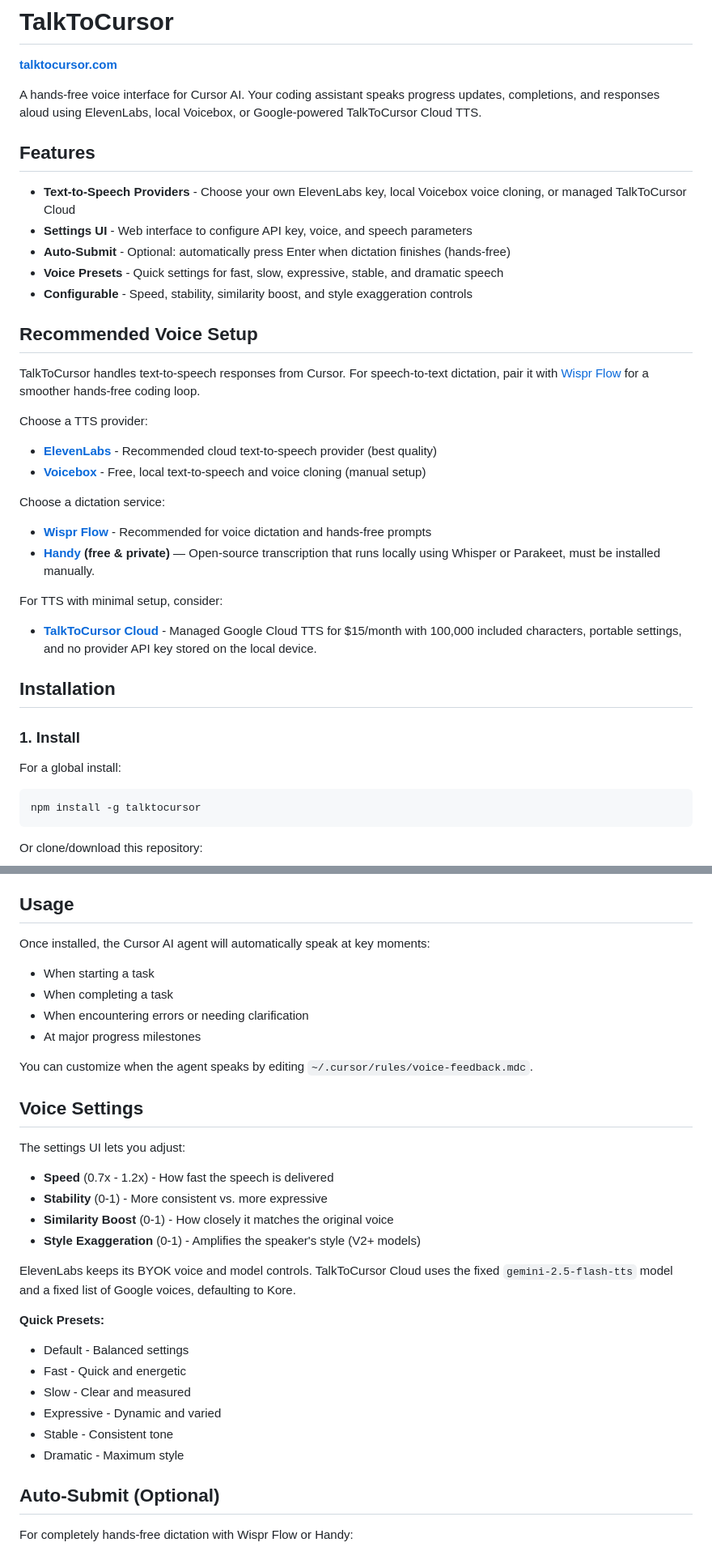
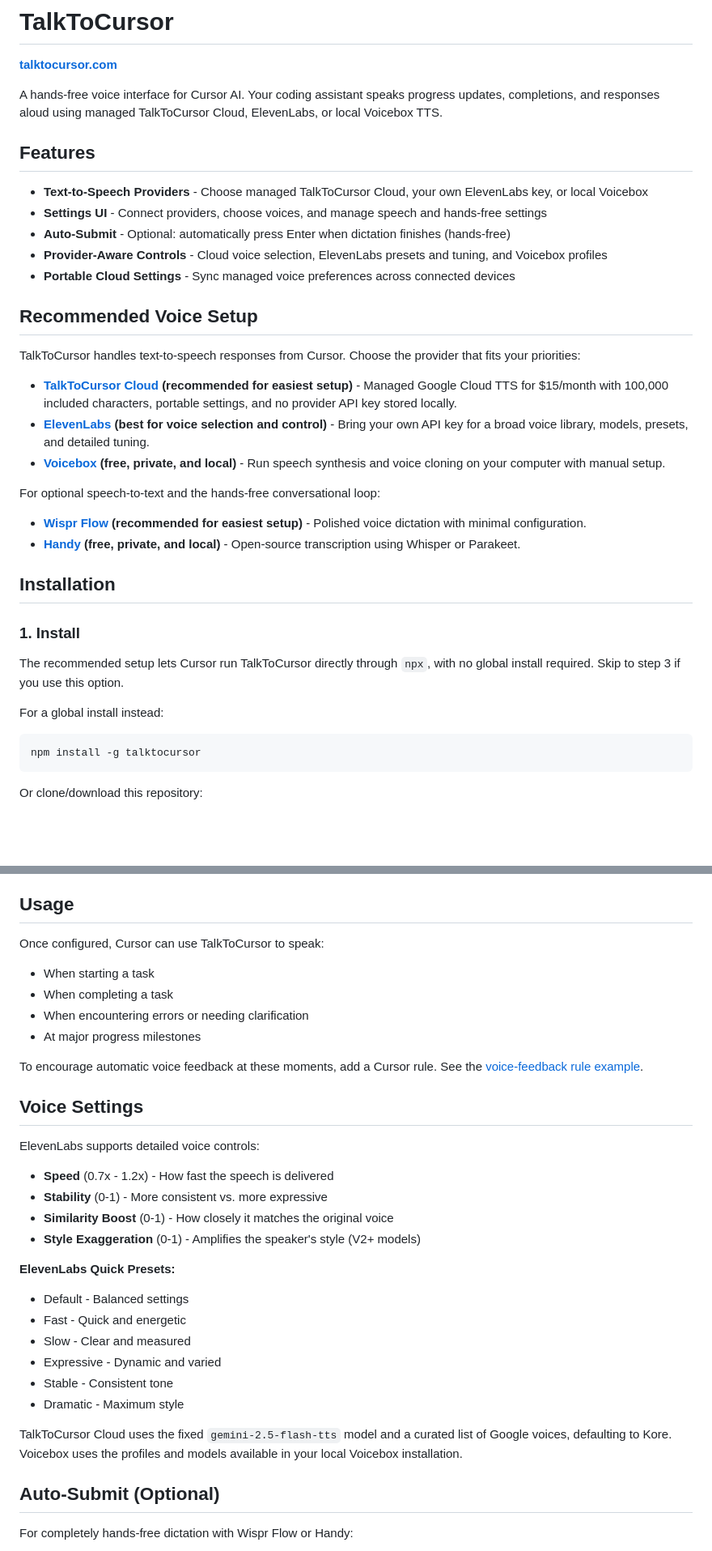
Before and after one commit to MindSyncTech/talk-to-cursor, a Markdown page: README.md, 2 parts joined by grey strips. Shown at 81% size. Drawn GitHub-style; blank space fills up the shorter version.

Commit message:
Clarify recommended TTS provider options

````diff
--- a/README.md
+++ b/README.md
@@ -2,36 +2,36 @@
 
 **[talktocursor.com](https://talktocursor.com)**
 
-A hands-free voice interface for Cursor AI. Your coding assistant speaks progress updates, completions, and responses aloud using ElevenLabs, local Voicebox, or Google-powered TalkToCursor Cloud TTS.
+A hands-free voice interface for Cursor AI. Your coding assistant speaks progress updates, completions, and responses aloud using managed TalkToCursor Cloud, ElevenLabs, or local Voicebox TTS.
 
 ## Features
 
-- **Text-to-Speech Providers** - Choose your own ElevenLabs key, local Voicebox voice cloning, or managed TalkToCursor Cloud
-- **Settings UI** - Web interface to configure API key, voice, and speech parameters
+- **Text-to-Speech Providers** - Choose managed TalkToCursor Cloud, your own ElevenLabs key, or local Voicebox
+- **Settings UI** - Connect providers, choose voices, and manage speech and hands-free settings
 - **Auto-Submit** - Optional: automatically press Enter when dictation finishes (hands-free)
-- **Voice Presets** - Quick settings for fast, slow, expressive, stable, and dramatic speech
-- **Configurable** - Speed, stability, similarity boost, and style exaggeration controls
+- **Provider-Aware Controls** - Cloud voice selection, ElevenLabs presets and tuning, and Voicebox profiles
+- **Portable Cloud Settings** - Sync managed voice preferences across connected devices
 
 ## Recommended Voice Setup
 
-TalkToCursor handles text-to-speech responses from Cursor. For speech-to-text dictation, pair it with [Wispr Flow](https://ref.wisprflow.ai/talktocursor) for a smoother hands-free coding loop.
+TalkToCursor handles text-to-speech responses from Cursor. Choose the provider that fits your priorities:
 
-Choose a TTS provider:
-- **[ElevenLabs](https://try.elevenlabs.io/talktocursor)** - Recommended cloud text-to-speech provider (best quality)
-- **[Voicebox](https://github.com/jamiepine/voicebox)** - Free, local text-to-speech and voice cloning (manual setup)
+- **[TalkToCursor Cloud](https://cloud.talktocursor.com) (recommended for easiest setup)** - Managed Google Cloud TTS for $15/month with 100,000 included characters, portable settings, and no provider API key stored locally.
+- **[ElevenLabs](https://try.elevenlabs.io/talktocursor) (best for voice selection and control)** - Bring your own API key for a broad voice library, models, presets, and detailed tuning.
+- **[Voicebox](https://github.com/jamiepine/voicebox) (free, private, and local)** - Run speech synthesis and voice cloning on your computer with manual setup.
 
-Choose a dictation service:
-- **[Wispr Flow](https://ref.wisprflow.ai/talktocursor)** - Recommended for voice dictation and hands-free prompts
-- **[Handy](https://github.com/cjpais/Handy) (free & private)** — Open-source transcription that runs locally using Whisper or Parakeet, must be installed manually.
+For optional speech-to-text and the hands-free conversational loop:
 
-For TTS with minimal setup, consider:
-- **[TalkToCursor Cloud](https://cloud.talktocursor.com)** - Managed Google Cloud TTS for $15/month with 100,000 included characters, portable settings, and no provider API key stored on the local device.
+- **[Wispr Flow](https://ref.wisprflow.ai/talktocursor) (recommended for easiest setup)** - Polished voice dictation with minimal configuration.
+- **[Handy](https://github.com/cjpais/Handy) (free, private, and local)** - Open-source transcription using Whisper or Parakeet.
 
 ## Installation
 
 ### 1. Install
 
-For a global install:
+The recommended setup lets Cursor run TalkToCursor directly through `npx`, with no global install required. Skip to step 3 if you use this option.
+
+For a global install instead:
 
 ```bash
 npm install -g talktocursor
@@ -141,34 +160,34 @@ After each task, your assistant speaks the result, starts the selected provider
 
 ## Usage
 
-Once installed, the Cursor AI agent will automatically speak at key moments:
+Once configured, Cursor can use TalkToCursor to speak:
 - When starting a task
 - When completing a task
 - When encountering errors or needing clarification
 - At major progress milestones
 
-You can customize when the agent speaks by editing `~/.cursor/rules/voice-feedback.mdc`.
+To encourage automatic voice feedback at these moments, add a Cursor rule. See the [voice-feedback rule example](INSTALL.md#optional-voice-feedback-rule).
 
 ## Voice Settings
 
-The settings UI lets you adjust:
+ElevenLabs supports detailed voice controls:
 
 - **Speed** (0.7x - 1.2x) - How fast the speech is delivered
 - **Stability** (0-1) - More consistent vs. more expressive
 - **Similarity Boost** (0-1) - How closely it matches the original voice
 - **Style Exaggeration** (0-1) - Amplifies the speaker's style (V2+ models)
 
-ElevenLabs keeps its BYOK voice and model controls. TalkToCursor Cloud uses the
-fixed `gemini-2.5-flash-tts` model and a fixed list of Google voices, defaulting
-to Kore.
-
-**Quick Presets:**
+**ElevenLabs Quick Presets:**
 - Default - Balanced settings
 - Fast - Quick and energetic
 - Slow - Clear and measured
 - Expressive - Dynamic and varied
 - Stable - Consistent tone
 - Dramatic - Maximum style
+
+TalkToCursor Cloud uses the fixed `gemini-2.5-flash-tts` model and a curated
+list of Google voices, defaulting to Kore. Voicebox uses the profiles and models
+available in your local Voicebox installation.
 
 ## Auto-Submit (Optional)
 
````
Also changed, not shown: other parts of README.md (+28 -8 lines).
